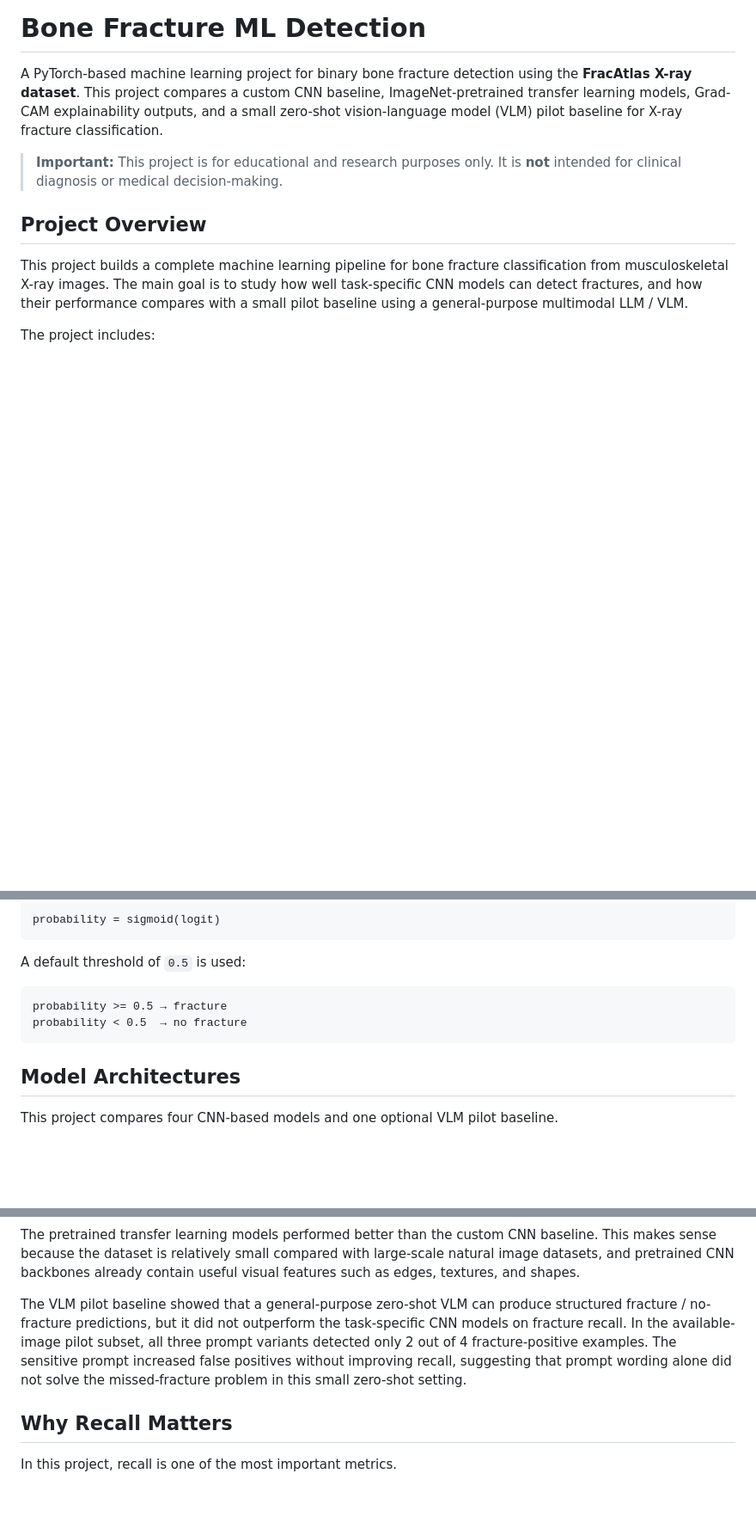
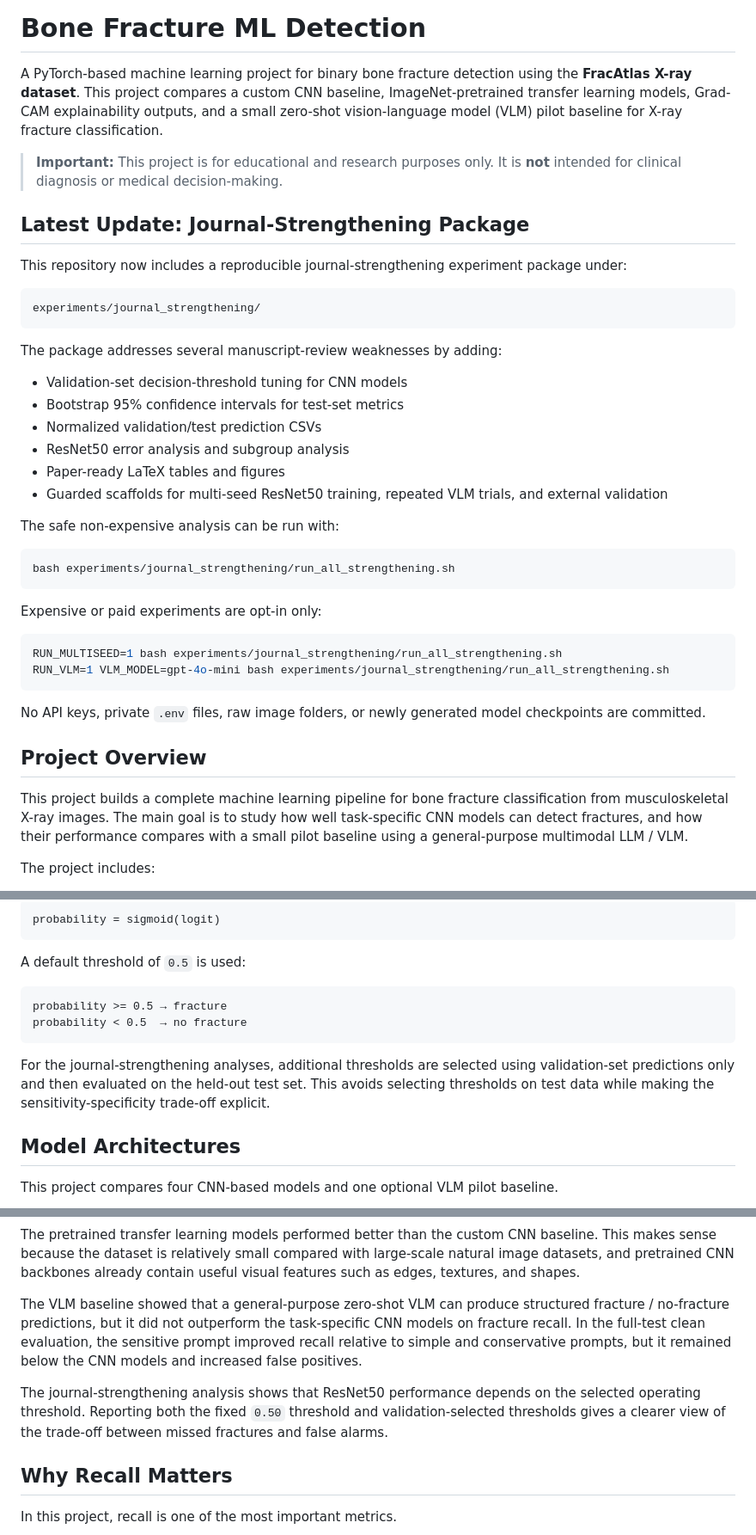
Before and after one commit to Kenny-W99/Bone_Fracture_ML_Detection, a Markdown page: README.md, 3 parts joined by grey strips. Shown at 86% size. Drawn GitHub-style; blank space fills up the shorter version.

````diff
--- a/README.md
+++ b/README.md
@@ -3,6 +3,38 @@
 A PyTorch-based machine learning project for binary bone fracture detection using the **FracAtlas X-ray dataset**. This project compares a custom CNN baseline, ImageNet-pretrained transfer learning models, Grad-CAM explainability outputs, and a small zero-shot vision-language model (VLM) pilot baseline for X-ray fracture classification.
 
 > **Important:** This project is for educational and research purposes only. It is **not** intended for clinical diagnosis or medical decision-making.
+
+## Latest Update: Journal-Strengthening Package
+
+This repository now includes a reproducible journal-strengthening experiment package under:
+
+```text
+experiments/journal_strengthening/
+```
+
+The package addresses several manuscript-review weaknesses by adding:
+
+- Validation-set decision-threshold tuning for CNN models
+- Bootstrap 95% confidence intervals for test-set metrics
+- Normalized validation/test prediction CSVs
+- ResNet50 error analysis and subgroup analysis
+- Paper-ready LaTeX tables and figures
+- Guarded scaffolds for multi-seed ResNet50 training, repeated VLM trials, and external validation
+
+The safe non-expensive analysis can be run with:
+
+```bash
+bash experiments/journal_strengthening/run_all_strengthening.sh
+```
+
+Expensive or paid experiments are opt-in only:
+
+```bash
+RUN_MULTISEED=1 bash experiments/journal_strengthening/run_all_strengthening.sh
+RUN_VLM=1 VLM_MODEL=gpt-4o-mini bash experiments/journal_strengthening/run_all_strengthening.sh
+```
+
+No API keys, private `.env` files, raw image folders, or newly generated model checkpoints are committed.
 
 ## Project Overview
 
@@ -101,6 +134,8 @@ probability >= 0.5 → fracture
 probability < 0.5  → no fracture
 ```
 
+For the journal-strengthening analyses, additional thresholds are selected using validation-set predictions only and then evaluated on the held-out test set. This avoids selecting thresholds on test data while making the sensitivity-specificity trade-off explicit.
+
 ## Model Architectures
 
 This project compares four CNN-based models and one optional VLM pilot baseline.
@@ -559,7 +677,9 @@ This is important because false negatives are especially concerning in fracture
 
 The pretrained transfer learning models performed better than the custom CNN baseline. This makes sense because the dataset is relatively small compared with large-scale natural image datasets, and pretrained CNN backbones already contain useful visual features such as edges, textures, and shapes.
 
-The VLM pilot baseline showed that a general-purpose zero-shot VLM can produce structured fracture / no-fracture predictions, but it did not outperform the task-specific CNN models on fracture recall. In the available-image pilot subset, all three prompt variants detected only 2 out of 4 fracture-positive examples. The sensitive prompt increased false positives without improving recall, suggesting that prompt wording alone did not solve the missed-fracture problem in this small zero-shot setting.
+The VLM baseline showed that a general-purpose zero-shot VLM can produce structured fracture / no-fracture predictions, but it did not outperform the task-specific CNN models on fracture recall. In the full-test clean evaluation, the sensitive prompt improved recall relative to simple and conservative prompts, but it remained below the CNN models and increased false positives.
+
+The journal-strengthening analysis shows that ResNet50 performance depends on the selected operating threshold. Reporting both the fixed `0.50` threshold and validation-selected thresholds gives a clearer view of the trade-off between missed fractures and false alarms.
 
 ## Why Recall Matters
 
````
Also changed, not shown: other parts of README.md (+95 -8 lines).
